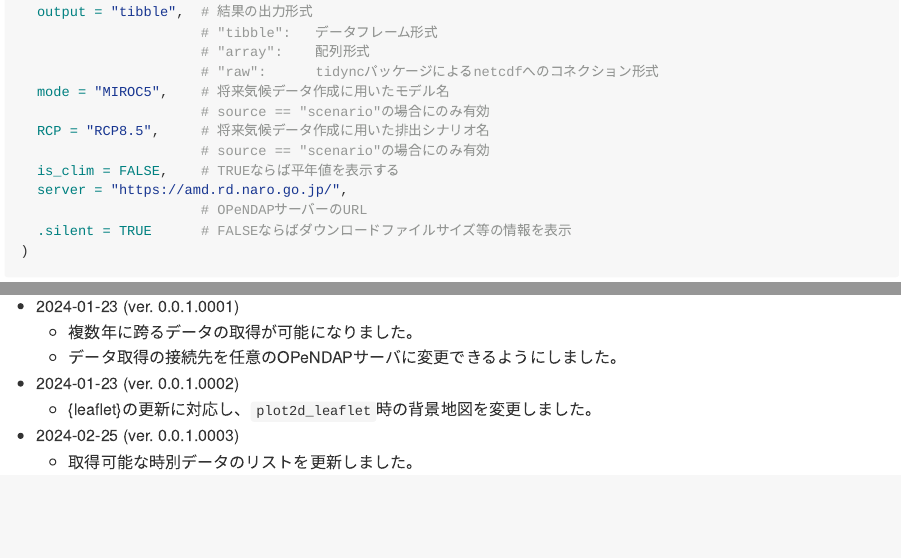
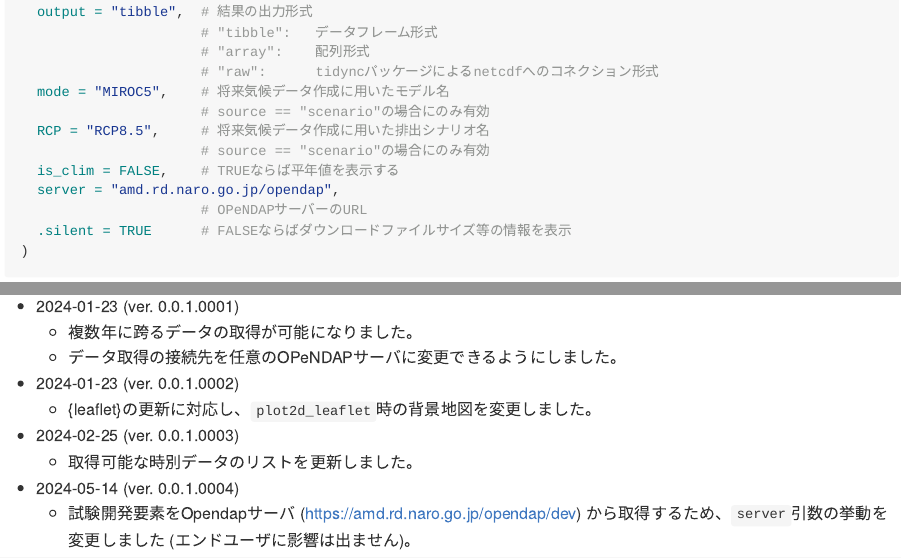
Before and after one commit to KeachMurakami/agrmesh, an R Markdown document (README.Rmd): the page in a window 1100 px wide, from 2780 px down, and a second part further down, joined at a grey line. The pictures show the output file README.md that the author committed with the source, drawn offline in the style of GitHub; long lines of code are wrapped.

Commit message:
🔖:0.0.1.0004 ♻️:Opendapのdevブランチへのアクセスのため、server引数の設計を変更。

```diff
--- a/README.Rmd
+++ b/README.Rmd
@@ -126,7 +126,7 @@ fetch_amgsds(
   RCP = "RCP8.5",     # 将来気候データ作成に用いた排出シナリオ名
                       # source == "scenario"の場合にのみ有効
   is_clim = FALSE,    # TRUEならば平年値を表示する
-  server = "https://amd.rd.naro.go.jp/",
+  server = "amd.rd.naro.go.jp/opendap",
                       # OPeNDAPサーバーのURL
   .silent = TRUE      # FALSEならばダウンロードファイルサイズ等の情報を表示
 )
@@ -437,6 +437,8 @@ jpndistrictパッケージが提供する行政区画データを利用した図
     - {leaflet}の更新に対応し、`plot2d_leaflet`時の背景地図を変更しました。
 - 2024-02-25 (ver. 0.0.1.0003)
     - 取得可能な時別データのリストを更新しました。
+- 2024-05-14 (ver. 0.0.1.0004)
+    - 試験開発要素をOpendapサーバ (https://amd.rd.naro.go.jp/opendap/dev) から取得するため、`server`引数の挙動を変更しました (エンドユーザに影響は出ません)。
 
 <!-- ## 4. 実践的な使用例 -->
 
```
Also changed, not shown: R/fetch.R (+1 -1 lines), README.md, 1 other file.
